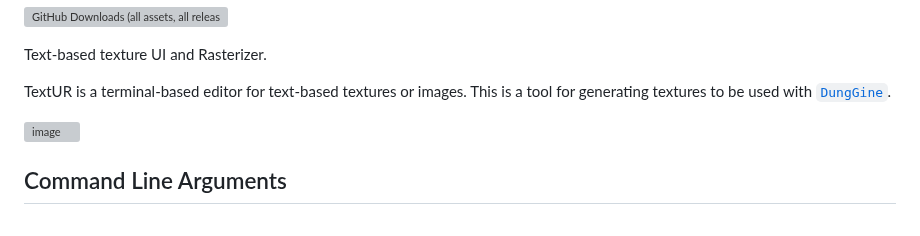
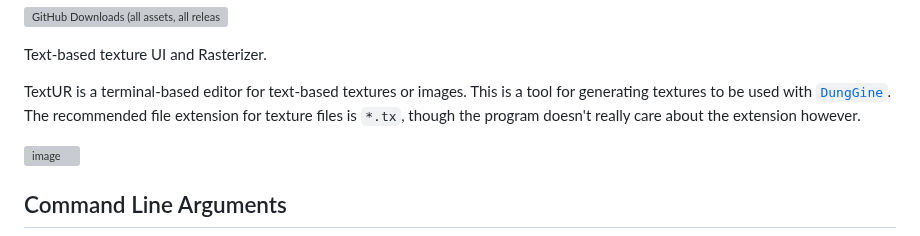
Before and after one commit to razterizer/TextUR, a Markdown page: README.md, the part around the change. Rendered like a GitHub page; grey boxes are pictures that could not be loaded.

Commit message:
Updated README.md explaining that the file extension of the textures ought to be tx.

```diff
--- a/README.md
+++ b/README.md
@@ -21,6 +21,7 @@ Text-based texture UI and Rasterizer.
 
 TextUR is a terminal-based editor for text-based textures or images.
 This is a tool for generating textures to be used with [`DungGine`](https://github.com/razterizer/DungGine/).
+The recommended file extension for texture files is `*.tx`, though the program doesn't really care about the extension however.
 
 <img width="568" alt="image" src="https://github.com/user-attachments/assets/bfb04801-8969-418f-b5bd-0c24d37eb0b3">
 
```
